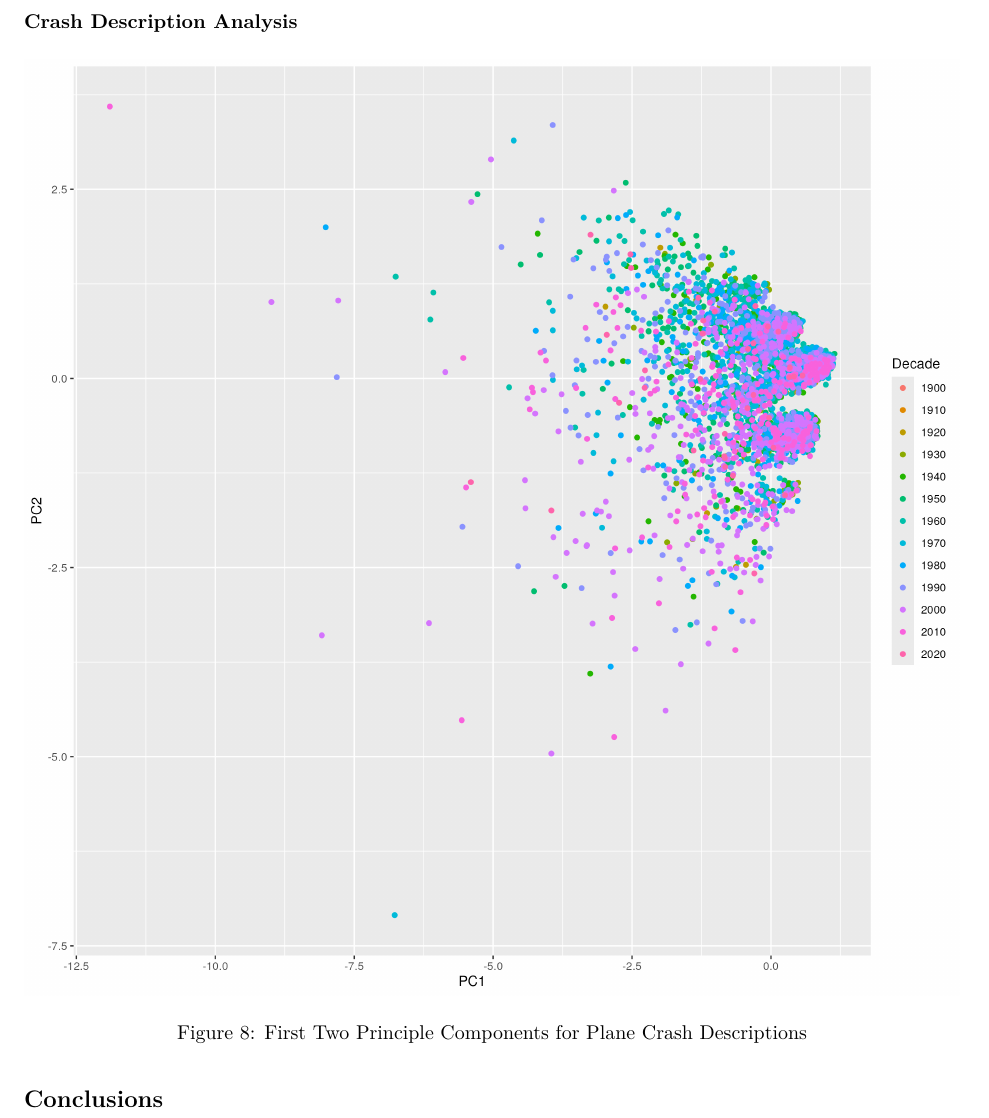
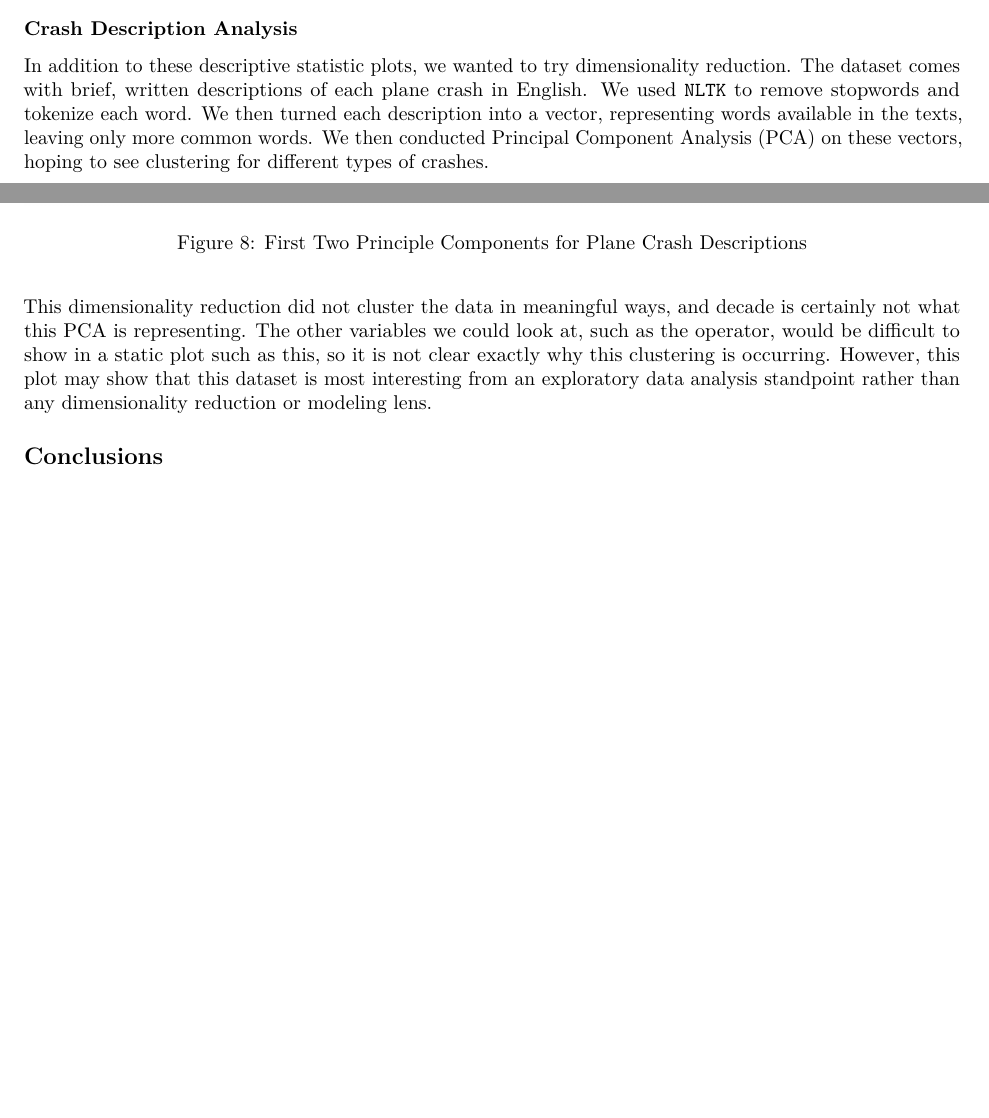
Before and after one commit to rachieg2/final_project, an R Markdown document (report.Rmd): part of page 10 of 10 before the commit and two parts of pages 9 and 10 of 10 after it, the two joined at a grey line, cut so that both start at the same text, the shorter picture padded with empty space. Rendered offline with R 4.5, knitr and Pandoc, then LaTeX, with nearby package versions.

Commit message:
Add description of PCA plot

````diff
--- a/report.Rmd
+++ b/report.Rmd
@@ -116,8 +116,12 @@ Additionally, much of our news coverage of plane crashes in the modern era focus
 
 ### Crash Description Analysis
 
+In addition to these descriptive statistic plots, we wanted to try dimensionality reduction. The dataset comes with brief, written descriptions of each plane crash in English. We used `NLTK` to remove stopwords and tokenize each word. We then turned each description into a vector, representing words available in the texts, leaving only more common words. We then conducted Principal Component Analysis (PCA) on these vectors, hoping to see clustering for different types of crashes.
+
 ```{r, echo=FALSE, fig.cap="First Two Principle Components for Plane Crash Descriptions", out.width = '100%', fig.pos="H"}
 knitr::include_graphics("figures/pca_decade.png")
 ```
 
+This dimensionality reduction did not cluster the data in meaningful ways, and decade is certainly not what this PCA is representing. The other variables we could look at, such as the operator, would be difficult to show in a static plot such as this, so it is not clear exactly why this clustering is occurring. However, this plot may show that this dataset is most interesting from an exploratory data analysis standpoint rather than any dimensionality reduction or modeling lens.
+
 ## Conclusions
````
